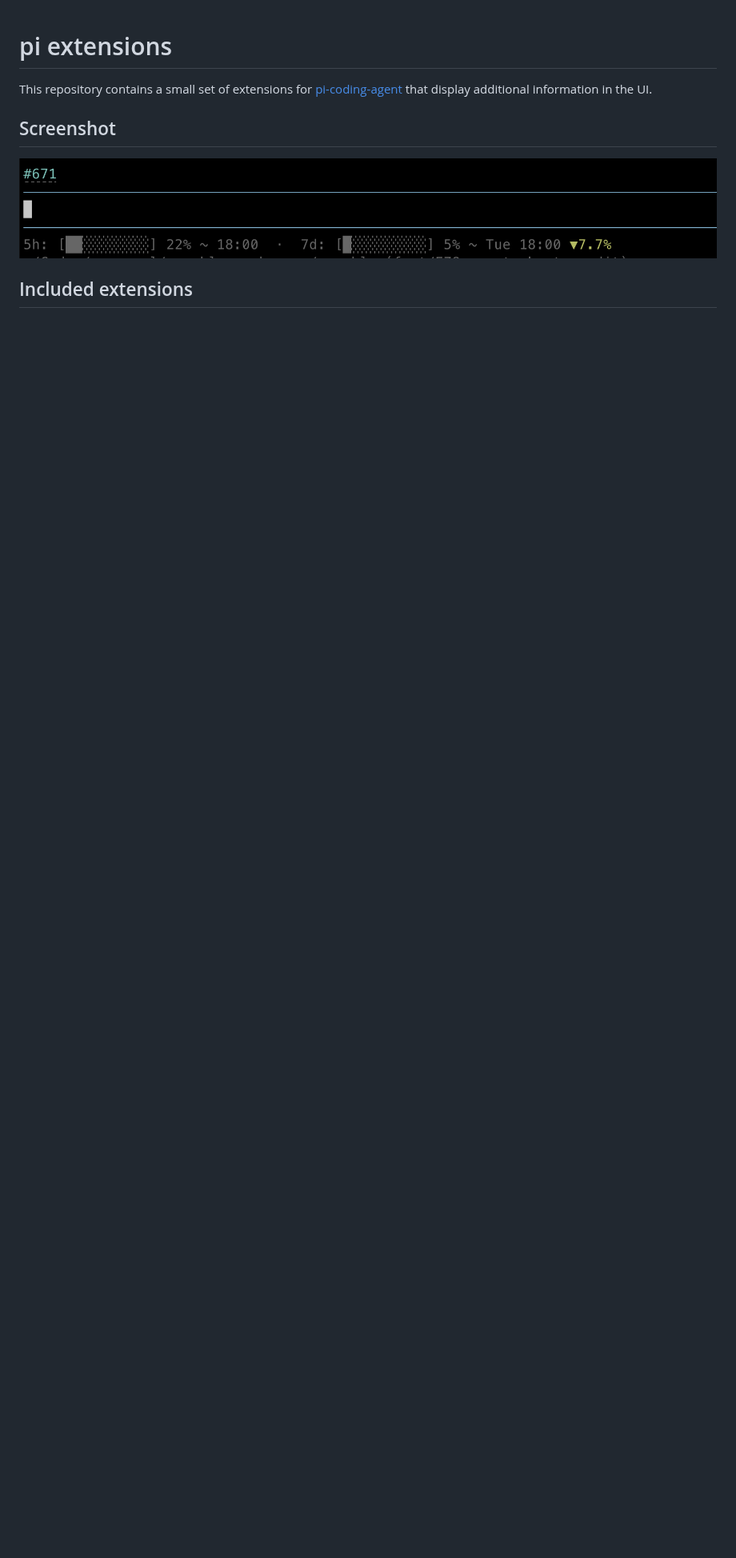
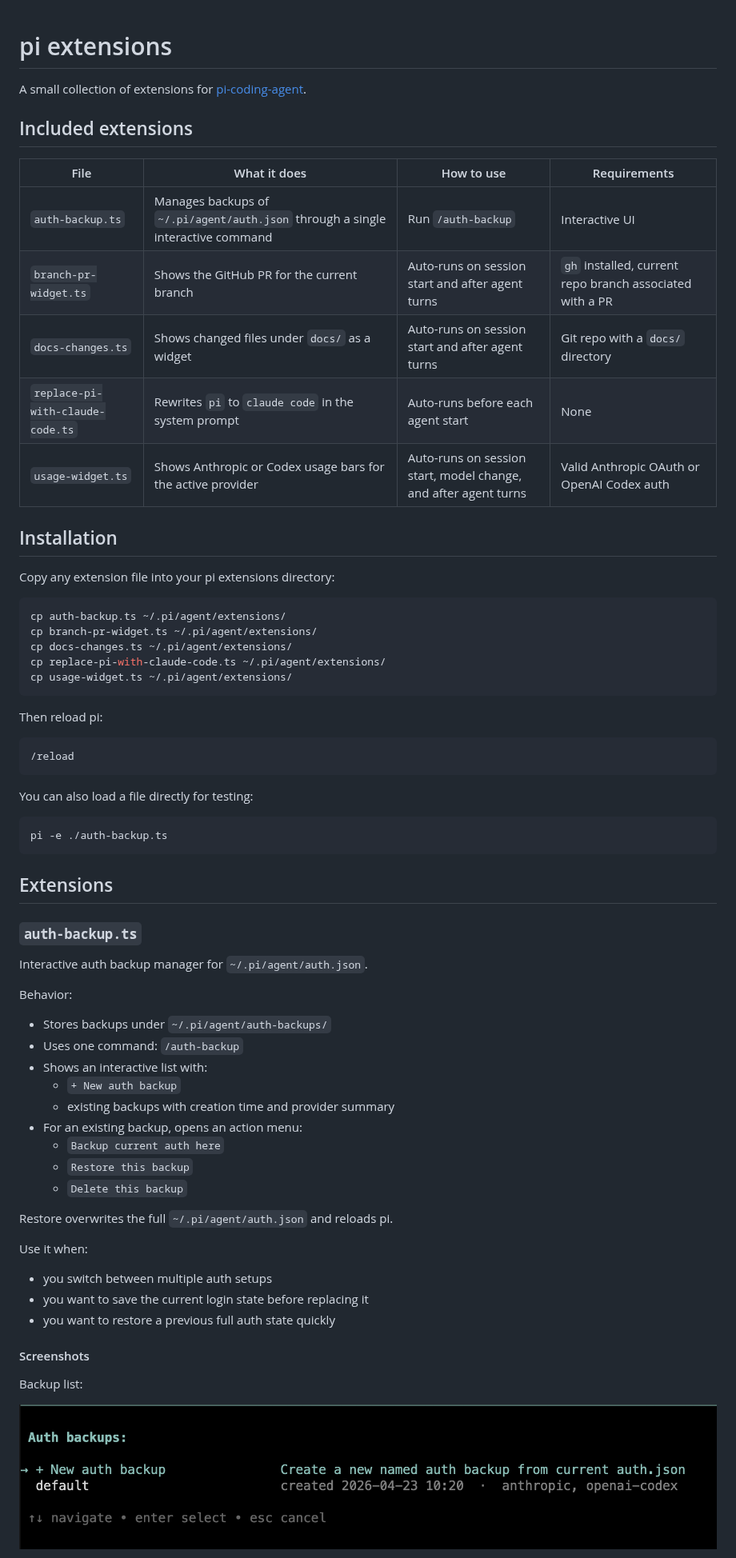
Before and after one commit to Sukitly/pi-extensions, a Markdown page: README.md, the part around one of its changes. Shown at 80% size. Rendered like a GitHub page; pictures changed too: assets/auth-backup-list.png (added); blank space fills up the shorter version.

````diff
--- a/README.md
+++ b/README.md
@@ -1,10 +1,70 @@
 # pi extensions
 
-This repository contains a small set of extensions for [pi-coding-agent](https://github.com/badlogic/pi-mono/tree/main/packages/coding-agent) that display additional information in the UI.
-
-## Screenshot
-
-![Screenshot](assets/screenshot.png)
+A small collection of extensions for [pi-coding-agent](https://github.com/badlogic/pi-mono/tree/main/packages/coding-agent).
 
 ## Included extensions
 
+| File | What it does | How to use | Requirements |
+|---|---|---|---|
+| `auth-backup.ts` | Manages backups of `~/.pi/agent/auth.json` through a single interactive command | Run `/auth-backup` | Interactive UI |
+| `branch-pr-widget.ts` | Shows the GitHub PR for the current branch | Auto-runs on session start and after agent turns | `gh` installed, current repo branch associated with a PR |
+| `docs-changes.ts` | Shows changed files under `docs/` as a widget | Auto-runs on session start and after agent turns | Git repo with a `docs/` directory |
+| `replace-pi-with-claude-code.ts` | Rewrites `pi` to `claude code` in the system prompt | Auto-runs before each agent start | None |
+| `usage-widget.ts` | Shows Anthropic or Codex usage bars for the active provider | Auto-runs on session start, model change, and after agent turns | Valid Anthropic OAuth or OpenAI Codex auth |
+
+## Installation
+
+Copy any extension file into your pi extensions directory:
+
+```bash
+cp auth-backup.ts ~/.pi/agent/extensions/
+cp branch-pr-widget.ts ~/.pi/agent/extensions/
+cp docs-changes.ts ~/.pi/agent/extensions/
+cp replace-pi-with-claude-code.ts ~/.pi/agent/extensions/
+cp usage-widget.ts ~/.pi/agent/extensions/
+```
+
+Then reload pi:
+
+```text
+/reload
+```
+
+You can also load a file directly for testing:
+
+```bash
+pi -e ./auth-backup.ts
+```
+
+## Extensions
+
+### `auth-backup.ts`
+
+Interactive auth backup manager for `~/.pi/agent/auth.json`.
+
+Behavior:
+
+- Stores backups under `~/.pi/agent/auth-backups/`
+- Uses one command: `/auth-backup`
+- Shows an interactive list with:
+  - `+ New auth backup`
+  - existing backups with creation time and provider summary
+- For an existing backup, opens an action menu:
+  - `Backup current auth here`
+  - `Restore this backup`
+  - `Delete this backup`
+
+Restore overwrites the full `~/.pi/agent/auth.json` and reloads pi.
+
+Use it when:
+
+- you switch between multiple auth setups
+- you want to save the current login state before replacing it
+- you want to restore a previous full auth state quickly
+
+#### Screenshots
+
+Backup list:
+
+![auth-backup list screenshot](assets/auth-backup-list.png)
+
````
Also changed, not shown: other parts of README.md (+82 -15 lines), assets/auth-backup-actions.png (added), 1 other file.
